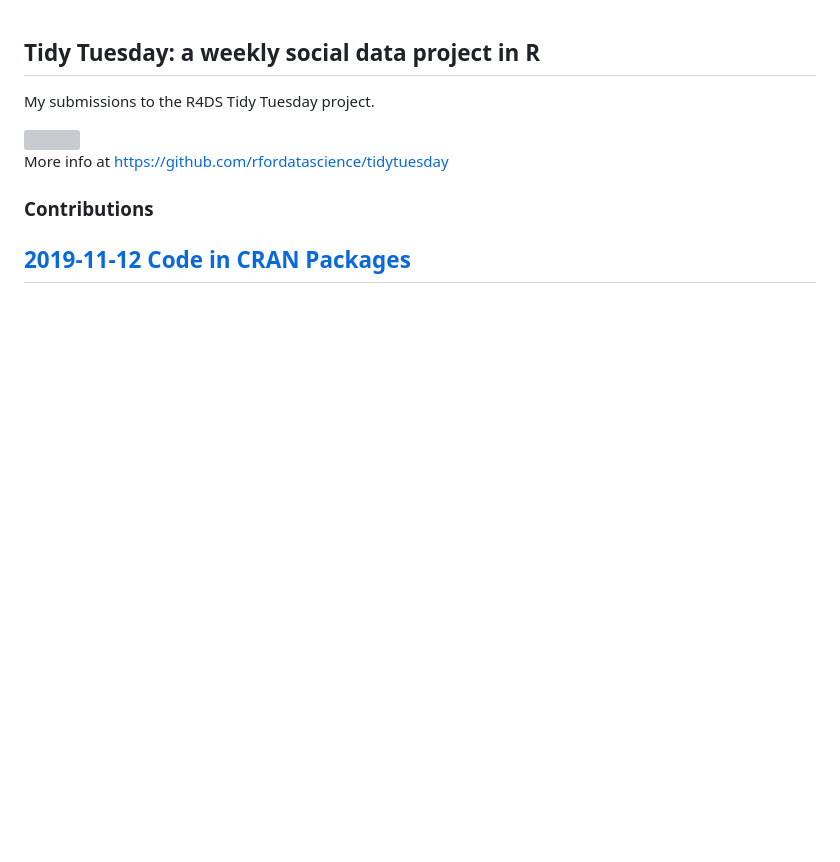
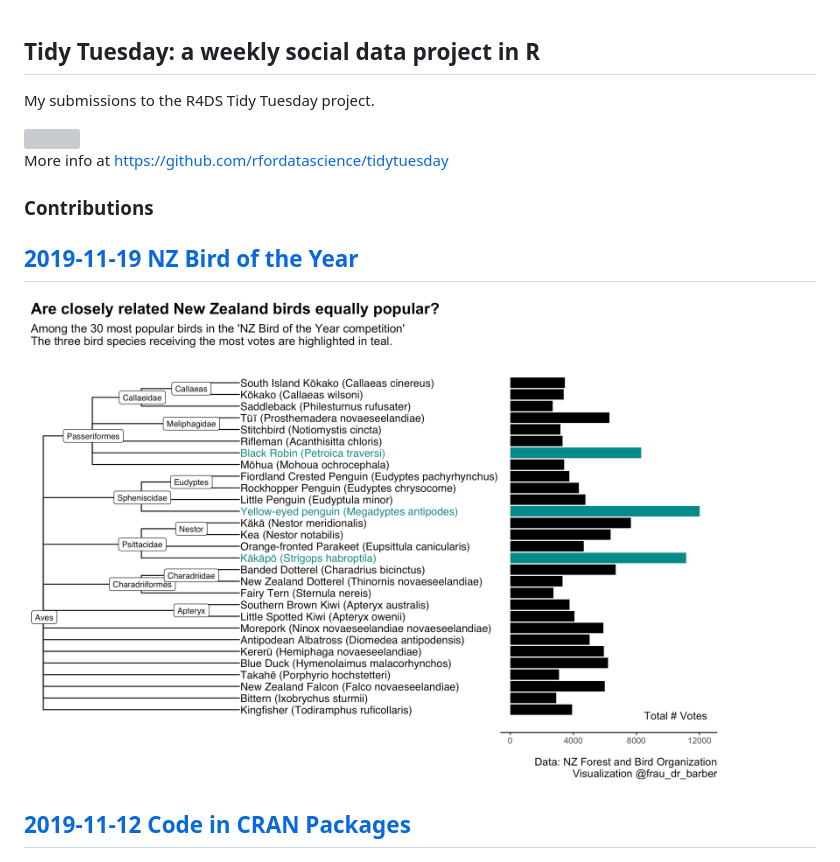
Before and after one commit to ameliabedelia/tidy_tuesday, a Markdown page: README.md, the part around the change. Rendered like a GitHub page; pictures changed too: plots/nz_birds.png (added); blank space fills up the shorter version; grey boxes are pictures that could not be loaded.

Commit message:
add NZ Bird of the Year

```diff
--- a/README.md
+++ b/README.md
@@ -7,6 +7,10 @@ My submissions to the R4DS Tidy Tuesday project.
 More info at https://github.com/rfordatascience/tidytuesday
 
 ### Contributions ###
+
+**[2019-11-19 NZ Bird of the Year](code/2019-11-21_nz-birds.Rmd)**
+------
+<img src="plots/nz_birds.png" width="700">
 
 **[2019-11-12 Code in CRAN Packages](code/2019-11-12_CRAN-code.R)**
 ------
```
Also changed, not shown: 3 other files.
